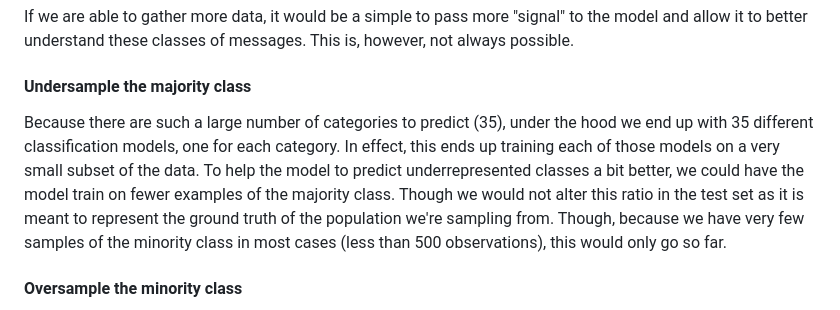
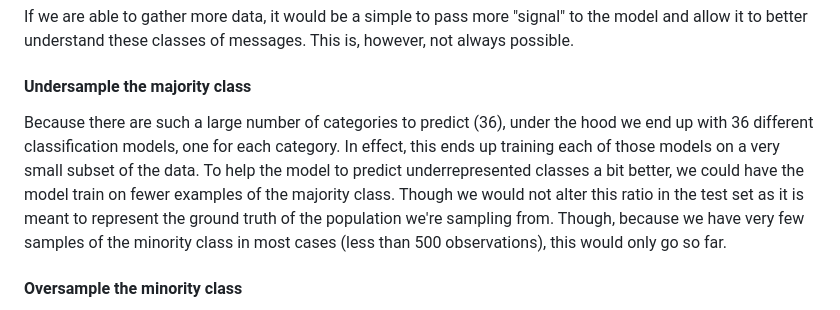
Before and after one commit to gkap720/disaster-response, a Markdown page: README.md, the part around the change. Rendered like a GitHub page.

```diff
--- a/README.md
+++ b/README.md
@@ -13,7 +13,7 @@ Not only are there about 1/4 of all messages that have no labels, but also 10 ca
 #### Gather more data
 If we are able to gather more data, it would be a simple to pass more "signal" to the model and allow it to better understand these classes of messages. This is, however, not always possible.
 #### Undersample the majority class
-Because there are such a large number of categories to predict (35), under the hood we end up with 35 different classification models, one for each category. In effect, this ends up training each of those models on a very small subset of the data. To help the model to predict underrepresented classes a bit better, we could have the model train on fewer examples of the majority class. Though we would not alter this ratio in the test set as it is meant to represent the ground truth of the population we're sampling from. Though, because we have very few samples of the minority class in most cases (less than 500 observations), this would only go so far.
+Because there are such a large number of categories to predict (36), under the hood we end up with 36 different classification models, one for each category. In effect, this ends up training each of those models on a very small subset of the data. To help the model to predict underrepresented classes a bit better, we could have the model train on fewer examples of the majority class. Though we would not alter this ratio in the test set as it is meant to represent the ground truth of the population we're sampling from. Though, because we have very few samples of the minority class in most cases (less than 500 observations), this would only go so far.
 #### Oversample the minority class
 Alternatively, we could try doing the exact opposite; duplicating elements of the minority class in order to make the two classes a bit more balanced. This again would allow our model to be a bit more balanced in its predictions. But because this doesn't really generate new data, we run the risk of overfitting on the few samples we have. Getting more data would always be the best option in this case.
 #### Adjust the prediction threshold
```
